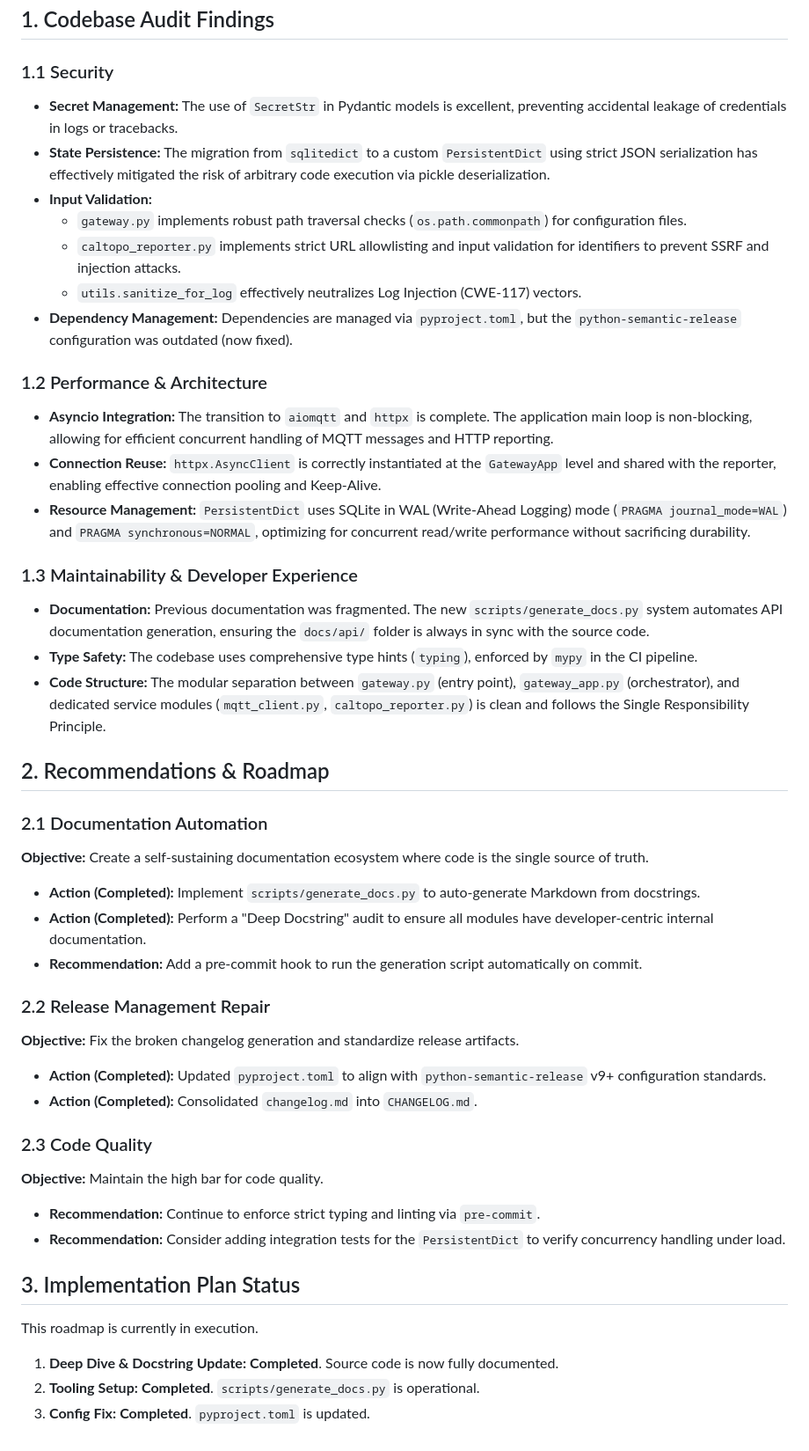
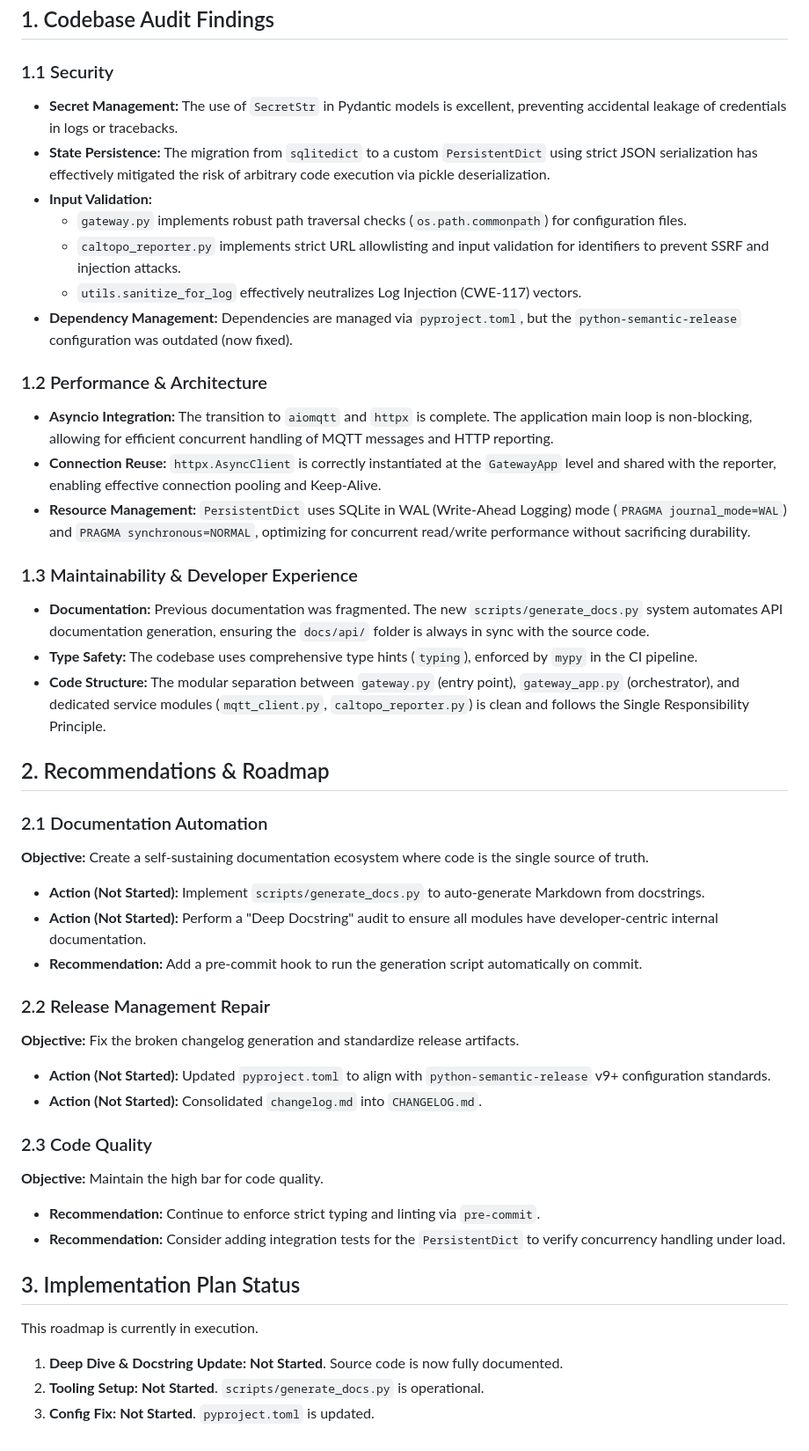
Before and after one commit to clayauld/meshtopo, a Markdown page: docs/engineering_review.md, the part around the change. Shown at 88% size. Rendered like a GitHub page.

Commit message:
moved all engineering review status to "not started"

```diff
--- a/docs/engineering_review.md
+++ b/docs/engineering_review.md
@@ -10,25 +10,25 @@ This second cycle of engineering review focuses on **Developer Experience (DX)**
 
 ### 1.1 Security
 
-* **Secret Management:** The use of `SecretStr` in Pydantic models is excellent, preventing accidental leakage of credentials in logs or tracebacks.
-* **State Persistence:** The migration from `sqlitedict` to a custom `PersistentDict` using strict JSON serialization has effectively mitigated the risk of arbitrary code execution via pickle deserialization.
-* **Input Validation:**
-  * `gateway.py` implements robust path traversal checks (`os.path.commonpath`) for configuration files.
-  * `caltopo_reporter.py` implements strict URL allowlisting and input validation for identifiers to prevent SSRF and injection attacks.
-  * `utils.sanitize_for_log` effectively neutralizes Log Injection (CWE-117) vectors.
-* **Dependency Management:** Dependencies are managed via `pyproject.toml`, but the `python-semantic-release` configuration was outdated (now fixed).
+- **Secret Management:** The use of `SecretStr` in Pydantic models is excellent, preventing accidental leakage of credentials in logs or tracebacks.
+- **State Persistence:** The migration from `sqlitedict` to a custom `PersistentDict` using strict JSON serialization has effectively mitigated the risk of arbitrary code execution via pickle deserialization.
+- **Input Validation:**
+  - `gateway.py` implements robust path traversal checks (`os.path.commonpath`) for configuration files.
+  - `caltopo_reporter.py` implements strict URL allowlisting and input validation for identifiers to prevent SSRF and injection attacks.
+  - `utils.sanitize_for_log` effectively neutralizes Log Injection (CWE-117) vectors.
+- **Dependency Management:** Dependencies are managed via `pyproject.toml`, but the `python-semantic-release` configuration was outdated (now fixed).
 
 ### 1.2 Performance & Architecture
 
-* **Asyncio Integration:** The transition to `aiomqtt` and `httpx` is complete. The application main loop is non-blocking, allowing for efficient concurrent handling of MQTT messages and HTTP reporting.
-* **Connection Reuse:** `httpx.AsyncClient` is correctly instantiated at the `GatewayApp` level and shared with the reporter, enabling effective connection pooling and Keep-Alive.
-* **Resource Management:** `PersistentDict` uses SQLite in WAL (Write-Ahead Logging) mode (`PRAGMA journal_mode=WAL`) and `PRAGMA synchronous=NORMAL`, optimizing for concurrent read/write performance without sacrificing durability.
+- **Asyncio Integration:** The transition to `aiomqtt` and `httpx` is complete. The application main loop is non-blocking, allowing for efficient concurrent handling of MQTT messages and HTTP reporting.
+- **Connection Reuse:** `httpx.AsyncClient` is correctly instantiated at the `GatewayApp` level and shared with the reporter, enabling effective connection pooling and Keep-Alive.
+- **Resource Management:** `PersistentDict` uses SQLite in WAL (Write-Ahead Logging) mode (`PRAGMA journal_mode=WAL`) and `PRAGMA synchronous=NORMAL`, optimizing for concurrent read/write performance without sacrificing durability.
 
 ### 1.3 Maintainability & Developer Experience
 
-* **Documentation:** Previous documentation was fragmented. The new `scripts/generate_docs.py` system automates API documentation generation, ensuring the `docs/api/` folder is always in sync with the source code.
-* **Type Safety:** The codebase uses comprehensive type hints (`typing`), enforced by `mypy` in the CI pipeline.
-* **Code Structure:** The modular separation between `gateway.py` (entry point), `gateway_app.py` (orchestrator), and dedicated service modules (`mqtt_client.py`, `caltopo_reporter.py`) is clean and follows the Single Responsibility Principle.
+- **Documentation:** Previous documentation was fragmented. The new `scripts/generate_docs.py` system automates API documentation generation, ensuring the `docs/api/` folder is always in sync with the source code.
+- **Type Safety:** The codebase uses comprehensive type hints (`typing`), enforced by `mypy` in the CI pipeline.
+- **Code Structure:** The modular separation between `gateway.py` (entry point), `gateway_app.py` (orchestrator), and dedicated service modules (`mqtt_client.py`, `caltopo_reporter.py`) is clean and follows the Single Responsibility Principle.
 
 ## 2. Recommendations & Roadmap
 
@@ -36,28 +36,28 @@ This second cycle of engineering review focuses on **Developer Experience (DX)**
 
 **Objective:** Create a self-sustaining documentation ecosystem where code is the single source of truth.
 
-* **Action (Completed):** Implement `scripts/generate_docs.py` to auto-generate Markdown from docstrings.
-* **Action (Completed):** Perform a "Deep Docstring" audit to ensure all modules have developer-centric internal documentation.
-* **Recommendation:** Add a pre-commit hook to run the generation script automatically on commit.
+- **Action (Not Started):** Implement `scripts/generate_docs.py` to auto-generate Markdown from docstrings.
+- **Action (Not Started):** Perform a "Deep Docstring" audit to ensure all modules have developer-centric internal documentation.
+- **Recommendation:** Add a pre-commit hook to run the generation script automatically on commit.
 
 ### 2.2 Release Management Repair
 
 **Objective:** Fix the broken changelog generation and standardize release artifacts.
 
-* **Action (Completed):** Updated `pyproject.toml` to align with `python-semantic-release` v9+ configuration standards.
-* **Action (Completed):** Consolidated `changelog.md` into `CHANGELOG.md`.
+- **Action (Not Started):** Updated `pyproject.toml` to align with `python-semantic-release` v9+ configuration standards.
+- **Action (Not Started):** Consolidated `changelog.md` into `CHANGELOG.md`.
 
 ### 2.3 Code Quality
 
 **Objective:** Maintain the high bar for code quality.
 
-* **Recommendation:** Continue to enforce strict typing and linting via `pre-commit`.
-* **Recommendation:** Consider adding integration tests for the `PersistentDict` to verify concurrency handling under load.
+- **Recommendation:** Continue to enforce strict typing and linting via `pre-commit`.
+- **Recommendation:** Consider adding integration tests for the `PersistentDict` to verify concurrency handling under load.
 
 ## 3. Implementation Plan Status
 
 This roadmap is currently in execution.
 
-1. **Deep Dive & Docstring Update:** **Completed**. Source code is now fully documented.
-2. **Tooling Setup:** **Completed**. `scripts/generate_docs.py` is operational.
-3. **Config Fix:** **Completed**. `pyproject.toml` is updated.
+1. **Deep Dive & Docstring Update:** **Not Started**. Source code is now fully documented.
+2. **Tooling Setup:** **Not Started**. `scripts/generate_docs.py` is operational.
+3. **Config Fix:** **Not Started**. `pyproject.toml` is updated.
```
